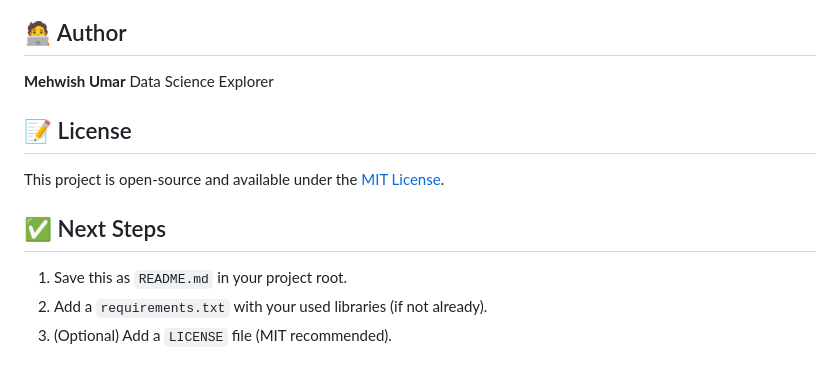
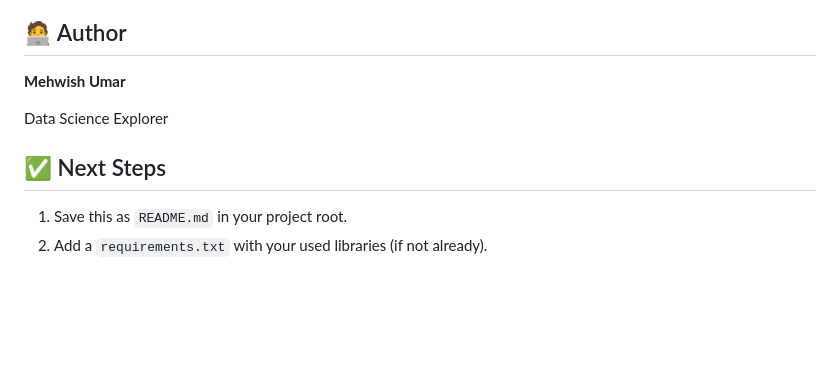
Before and after one commit to Mehwish-data/AI-Sustainability-agent, a Markdown page: README.md, the part around the change. Drawn GitHub-style; blank space fills up the shorter version.

```diff
--- a/README.md
+++ b/README.md
@@ -143,12 +143,8 @@ USE_OLLAMA=true
 ## 🧑‍💻 Author
 
 **Mehwish Umar**
+
  Data Science Explorer
-
-
-## 📝 License
-
-This project is open-source and available under the [MIT License](LICENSE).
 
 
 
@@ -156,4 +152,3 @@ This project is open-source and available under the [MIT License](LICENSE).
 
 1. Save this as `README.md` in your project root.
 2. Add a `requirements.txt` with your used libraries (if not already).
-3. (Optional) Add a `LICENSE` file (MIT recommended).
```
